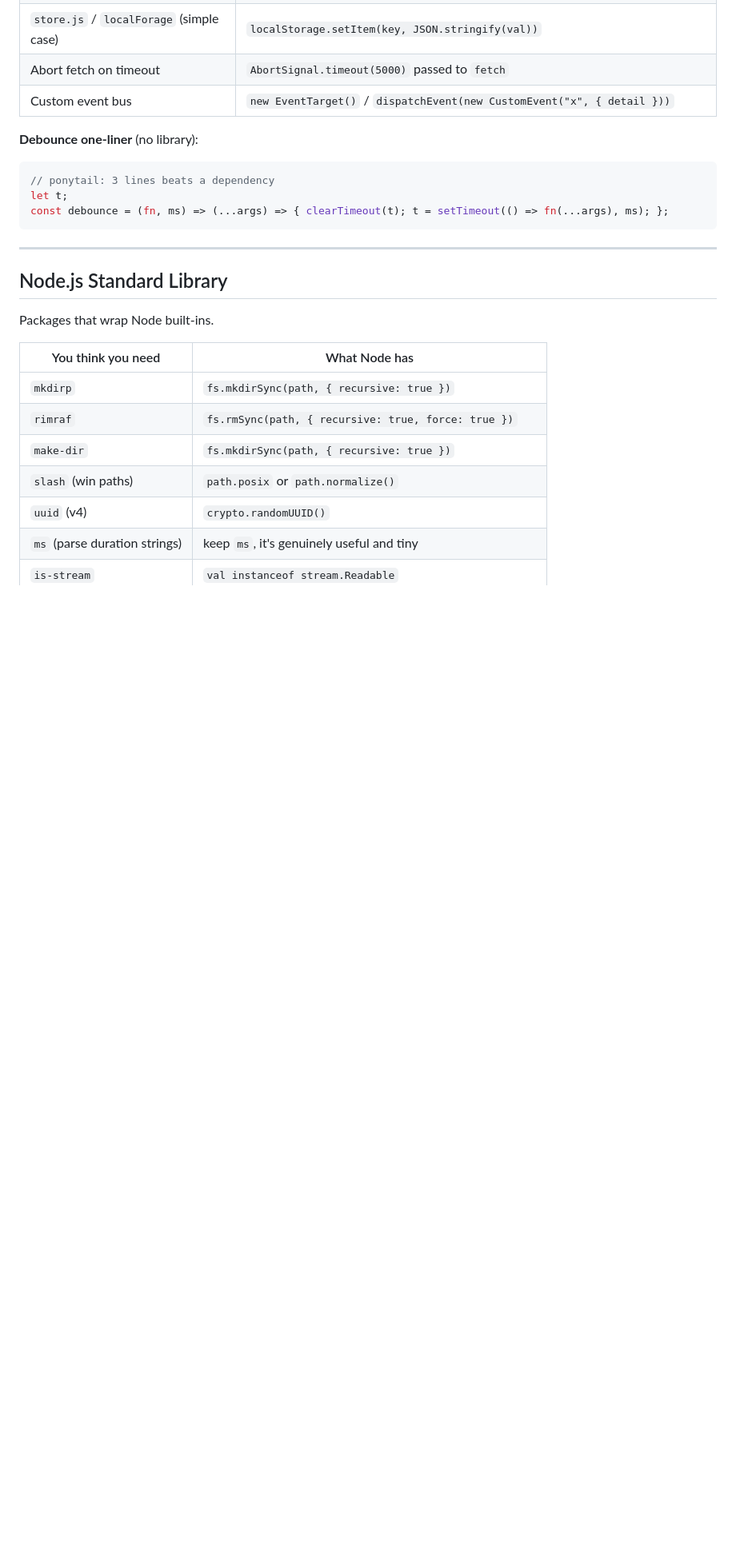
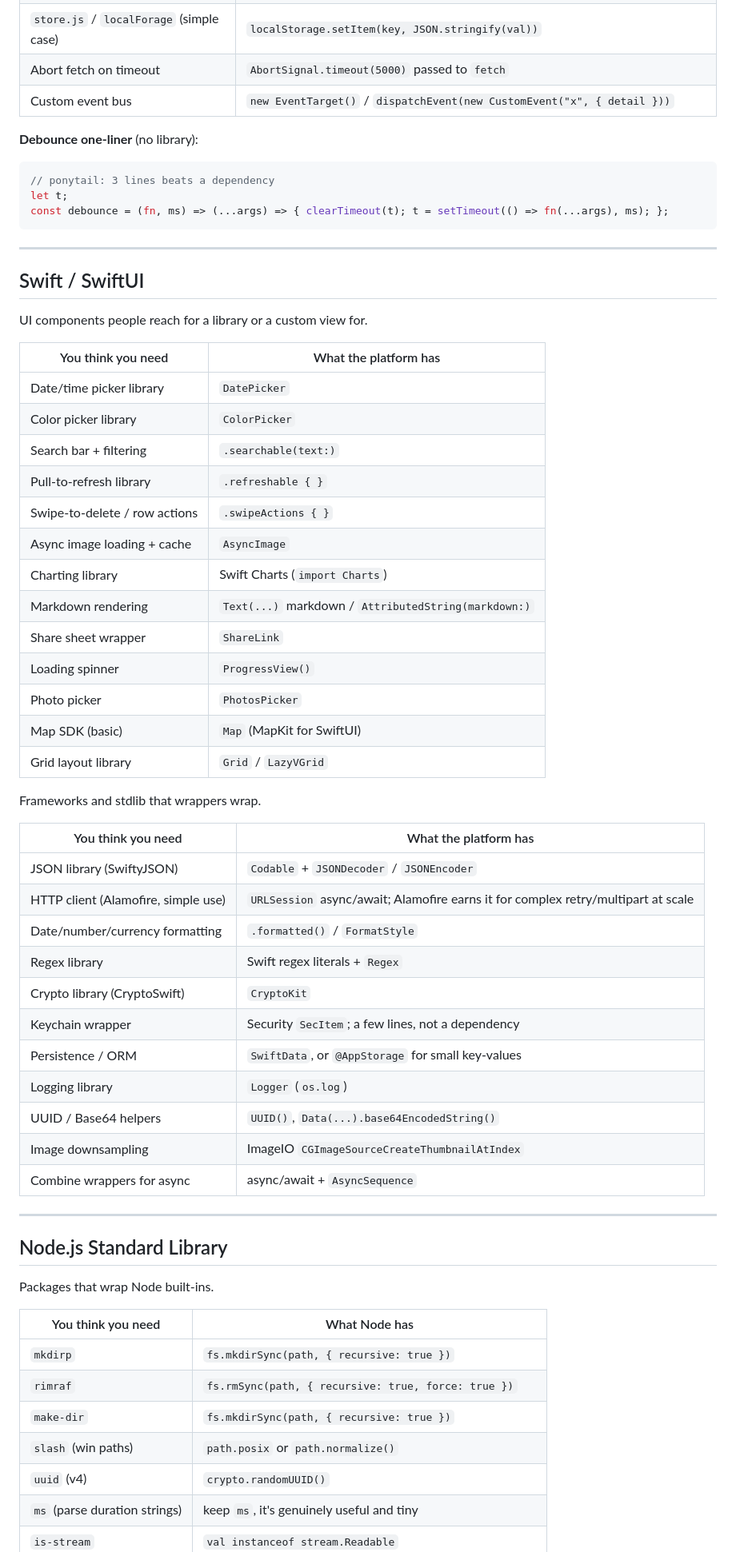
Before and after one commit to dsolisp/gavel, a Markdown page: docs/platform-native.md, the part around the change. Shown at 80% size. Drawn GitHub-style; blank space fills up the shorter version.

Commit message:
docs: add Swift/SwiftUI section to platform-native.md (#313)
Closes #299. The "does the platform already do this?" rung is especially
rich on Apple platforms, but the doc had no Swift coverage. Adds a
Swift/SwiftUI section in the existing two-table format: SwiftUI controls
and the Swift/framework layer, with library carve-outs kept inline to
match the `ms` / `requests` style already in the doc.


Claude-Session: https://claude.ai/code/session_01MtGgxEbiXPQjqMyXWbnixn

Co-authored-by: Claude Opus 4.8 (1M context) <noreply@anthropic.com>

```diff
--- a/docs/platform-native.md
+++ b/docs/platform-native.md
@@ -86,6 +86,44 @@ const debounce = (fn, ms) => (...args) => { clearTimeout(t); t = setTimeout(() =
 
 ---
 
+## Swift / SwiftUI
+
+UI components people reach for a library or a custom view for.
+
+| You think you need | What the platform has |
+|---|---|
+| Date/time picker library | `DatePicker` |
+| Color picker library | `ColorPicker` |
+| Search bar + filtering | `.searchable(text:)` |
+| Pull-to-refresh library | `.refreshable { }` |
+| Swipe-to-delete / row actions | `.swipeActions { }` |
+| Async image loading + cache | `AsyncImage` |
+| Charting library | Swift Charts (`import Charts`) |
+| Markdown rendering | `Text(...)` markdown / `AttributedString(markdown:)` |
+| Share sheet wrapper | `ShareLink` |
+| Loading spinner | `ProgressView()` |
+| Photo picker | `PhotosPicker` |
+| Map SDK (basic) | `Map` (MapKit for SwiftUI) |
+| Grid layout library | `Grid` / `LazyVGrid` |
+
+Frameworks and stdlib that wrappers wrap.
+
+| You think you need | What the platform has |
+|---|---|
+| JSON library (SwiftyJSON) | `Codable` + `JSONDecoder` / `JSONEncoder` |
+| HTTP client (Alamofire, simple use) | `URLSession` async/await; Alamofire earns it for complex retry/multipart at scale |
+| Date/number/currency formatting | `.formatted()` / `FormatStyle` |
+| Regex library | Swift regex literals + `Regex` |
+| Crypto library (CryptoSwift) | `CryptoKit` |
+| Keychain wrapper | Security `SecItem`; a few lines, not a dependency |
+| Persistence / ORM | `SwiftData`, or `@AppStorage` for small key-values |
+| Logging library | `Logger` (`os.log`) |
+| UUID / Base64 helpers | `UUID()`, `Data(...).base64EncodedString()` |
+| Image downsampling | ImageIO `CGImageSourceCreateThumbnailAtIndex` |
+| Combine wrappers for async | async/await + `AsyncSequence` |
+
+---
+
 ## Node.js Standard Library
 
 Packages that wrap Node built-ins.
```
